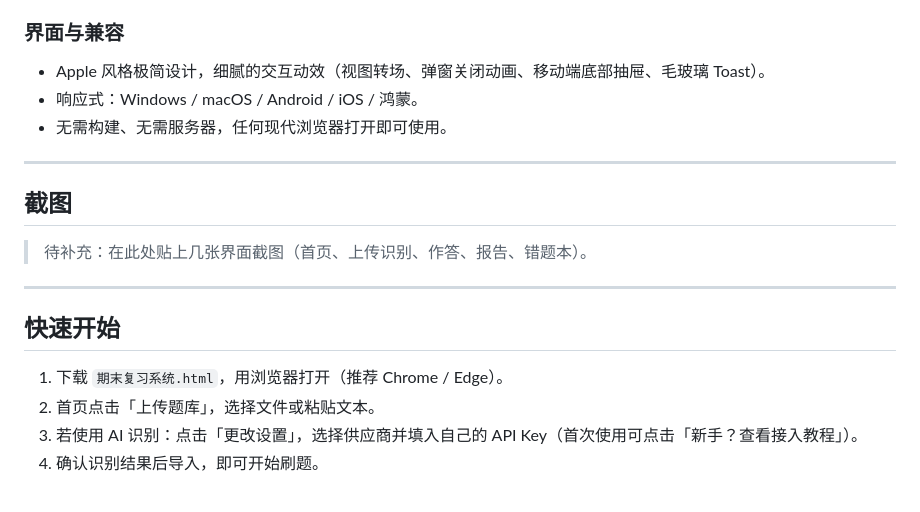
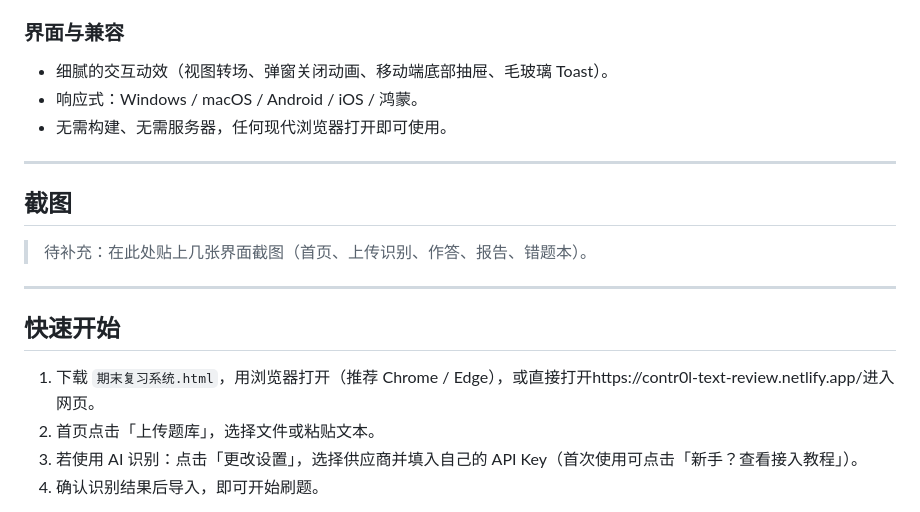
Before and after one commit to ConTr0L0/contr0l-text-review, a Markdown page: README.md, the part around the change. GitHub-like rendering.

Commit message:
Revise README for clarity and web access
Updated instructions for accessing the web application and removed redundant design description.

```diff
--- a/README.md
+++ b/README.md
@@ -40,7 +40,7 @@
 - 深色 / 浅色模式；动效开关（兼容 Edge / Windows）。
 
 ### 界面与兼容
-- Apple 风格极简设计，细腻的交互动效（视图转场、弹窗关闭动画、移动端底部抽屉、毛玻璃 Toast）。
+- 细腻的交互动效（视图转场、弹窗关闭动画、移动端底部抽屉、毛玻璃 Toast）。
 - 响应式：Windows / macOS / Android / iOS / 鸿蒙。
 - 无需构建、无需服务器，任何现代浏览器打开即可使用。
 
@@ -54,7 +54,7 @@
 
 ## 快速开始
 
-1. 下载 `期末复习系统.html`，用浏览器打开（推荐 Chrome / Edge）。
+1. 下载 `期末复习系统.html`，用浏览器打开（推荐 Chrome / Edge），或直接打开https://contr0l-text-review.netlify.app/进入网页。
 2. 首页点击「上传题库」，选择文件或粘贴文本。
 3. 若使用 AI 识别：点击「更改设置」，选择供应商并填入自己的 API Key（首次使用可点击「新手？查看接入教程」）。
 4. 确认识别结果后导入，即可开始刷题。
```
